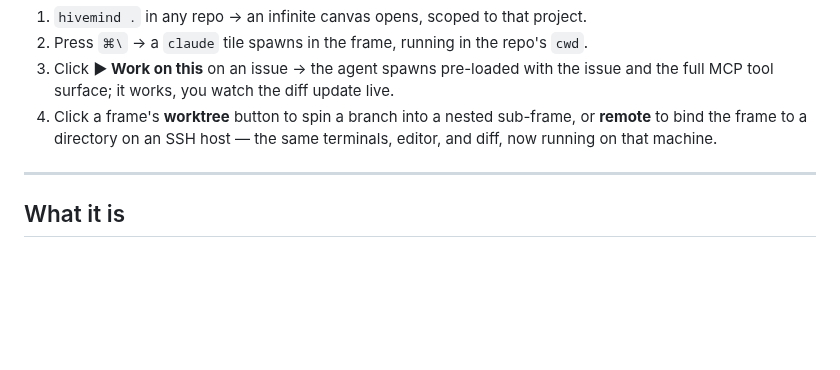
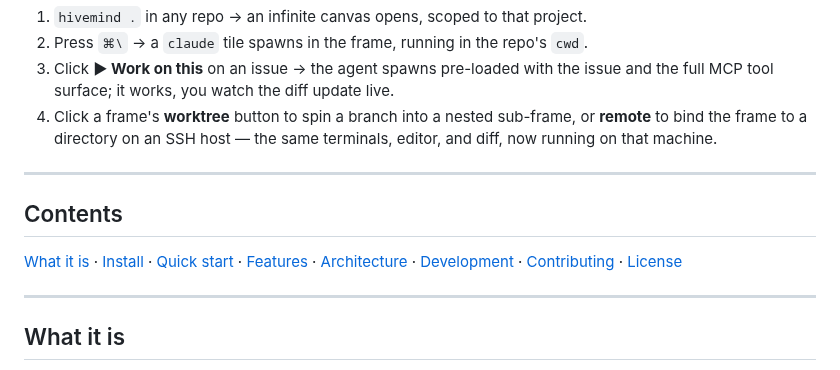
Before and after one commit to dip497/hivemind, a Markdown page: README.md, the part around the change. GitHub-like rendering; blank space fills up the shorter version.

Commit message:
docs(readme): track demo screenshots, add TOC; tidy changelog; ship hive-work template
README <img src> demo images were never rendering on GitHub because
screenshots/ was gitignored — track the 5 referenced PNGs and stop
ignoring the dir. Add a compact table of contents. Merge the duplicate
[Unreleased] ### Added blocks. Commit the hive-work agentic skill template.
Ignore .rig/.

Co-Authored-By: Claude Opus 4.8 <noreply@anthropic.com>

```diff
--- a/README.md
+++ b/README.md
@@ -45,6 +45,12 @@ Local-first. Markdown-backed. No SDK lock-in. No telemetry. No cloud.
 4. Click a frame's **worktree** button to spin a branch into a nested sub-frame,
    or **remote** to bind the frame to a directory on an SSH host — the same
    terminals, editor, and diff, now running on that machine.
+
+---
+
+## Contents
+
+[What it is](#what-it-is) · [Install](#install) · [Quick start](#quick-start) · [Features](#features) · [Architecture](#architecture) · [Development](#development) · [Contributing](#contributing) · [License](#license)
 
 ---
 
```
Also changed, not shown: CHANGELOG.md (+0 -2 lines), screenshots/01-default-board.png (added), screenshots/04-tree-claude.png (added), screenshots/07-all-working.png (added), screenshots/08-final.png (added), screenshots/10-new-modal.png (added), 2 other files.
